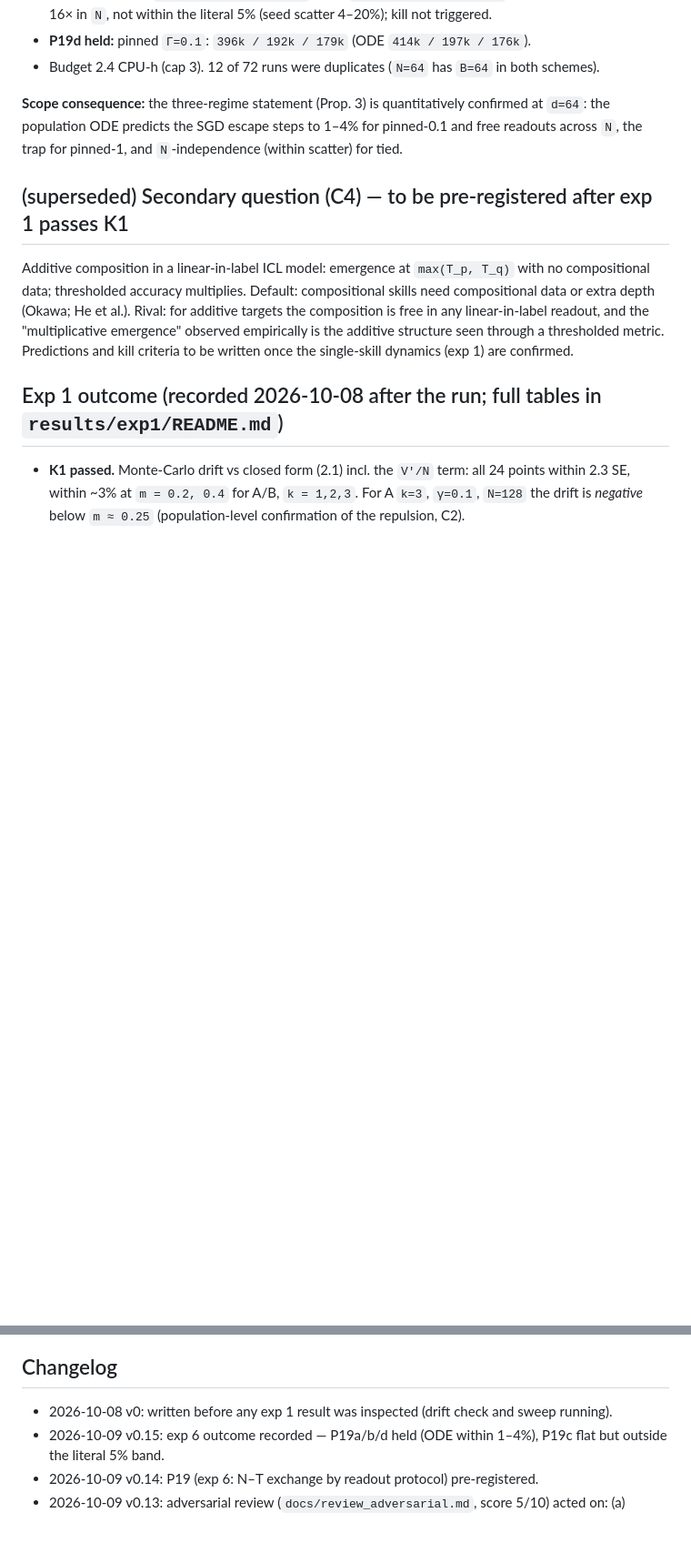
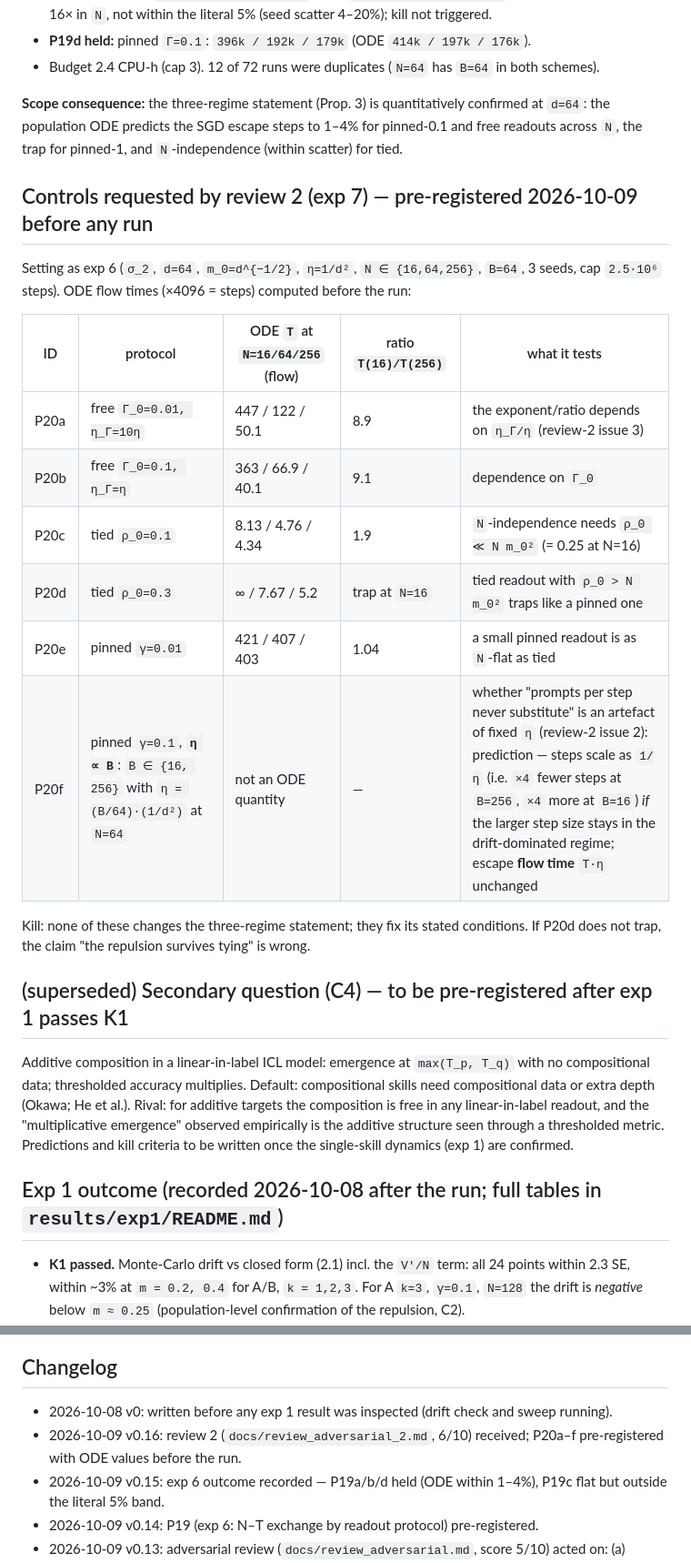
Before and after one commit to hiroshige1/ml, a Markdown page: docs/preregistration.md, 2 parts joined by grey strips. Shown at 91% size. Drawn GitHub-style; blank space fills up the shorter version.

```diff
--- a/docs/preregistration.md
+++ b/docs/preregistration.md
@@ -246,6 +246,23 @@ Kill: P19b fails (free readout `T` independent of `N` at fixed `B`, or the trap
 **Scope consequence:** the three-regime statement (Prop. 3) is quantitatively confirmed at `d=64`: the population ODE predicts the SGD escape
 steps to 1–4% for pinned-0.1 and free readouts across `N`, the trap for pinned-1, and `N`-independence (within scatter) for tied.
 
+## Controls requested by review 2 (exp 7) — pre-registered 2026-10-09 before any run
+
+Setting as exp 6 (`σ_2`, `d=64`, `m_0=d^{−1/2}`, `η=1/d²`, `N ∈ {16,64,256}`, `B=64`, 3 seeds, cap `2.5·10⁶` steps). ODE flow times (×4096 = steps)
+computed before the run:
+
+| ID | protocol | ODE `T` at `N=16/64/256` (flow) | ratio `T(16)/T(256)` | what it tests |
+|---|---|---|---|---|
+| P20a | free `Γ_0=0.01, η_Γ=10η` | 447 / 122 / 50.1 | 8.9 | the exponent/ratio depends on `η_Γ/η` (review-2 issue 3) |
+| P20b | free `Γ_0=0.1, η_Γ=η` | 363 / 66.9 / 40.1 | 9.1 | dependence on `Γ_0` |
+| P20c | tied `ρ_0=0.1` | 8.13 / 4.76 / 4.34 | 1.9 | `N`-independence needs `ρ_0 ≪ N m_0²` (= 0.25 at N=16) |
+| P20d | tied `ρ_0=0.3` | ∞ / 7.67 / 5.2 | trap at `N=16` | tied readout with `ρ_0 > N m_0²` traps like a pinned one |
+| P20e | pinned `γ=0.01` | 421 / 407 / 403 | 1.04 | a small pinned readout is as `N`-flat as tied |
+| P20f | pinned `γ=0.1`, **`η ∝ B`**: `B ∈ {16, 256}` with `η = (B/64)·(1/d²)` at `N=64` | not an ODE quantity | — | whether "prompts per step never substitute" is an artefact of fixed `η` (review-2 issue 2): prediction — steps scale as `1/η` (i.e. `×4` fewer steps at `B=256`, `×4` more at `B=16`) *if* the larger step size stays in the drift-dominated regime; escape **flow time** `T·η` unchanged |
+
+Kill: none of these changes the three-regime statement; they fix its stated conditions. If P20d does not trap, the claim "the repulsion survives
+tying" is wrong.
+
 ## (superseded) Secondary question (C4) — to be pre-registered after exp 1 passes K1
 
 Additive composition in a linear-in-label ICL model: emergence at `max(T_p, T_q)` with no compositional
@@ -298,6 +315,7 @@ are confirmed.
 
 ## Changelog
 - 2026-10-08 v0: written before any exp 1 result was inspected (drift check and sweep running).
+- 2026-10-09 v0.16: review 2 (`docs/review_adversarial_2.md`, 6/10) received; P20a–f pre-registered with ODE values before the run.
 - 2026-10-09 v0.15: exp 6 outcome recorded — P19a/b/d held (ODE within 1–4%), P19c flat but outside the literal 5% band.
 - 2026-10-09 v0.14: P19 (exp 6: N–T exchange by readout protocol) pre-registered.
 - 2026-10-09 v0.13: adversarial review (`docs/review_adversarial.md`, score 5/10) acted on: (a) "12/12 within 0.5" corrected to 11/12 within
```
Also changed, not shown: docs/review_adversarial_2.md (added, +389 -0 lines).
